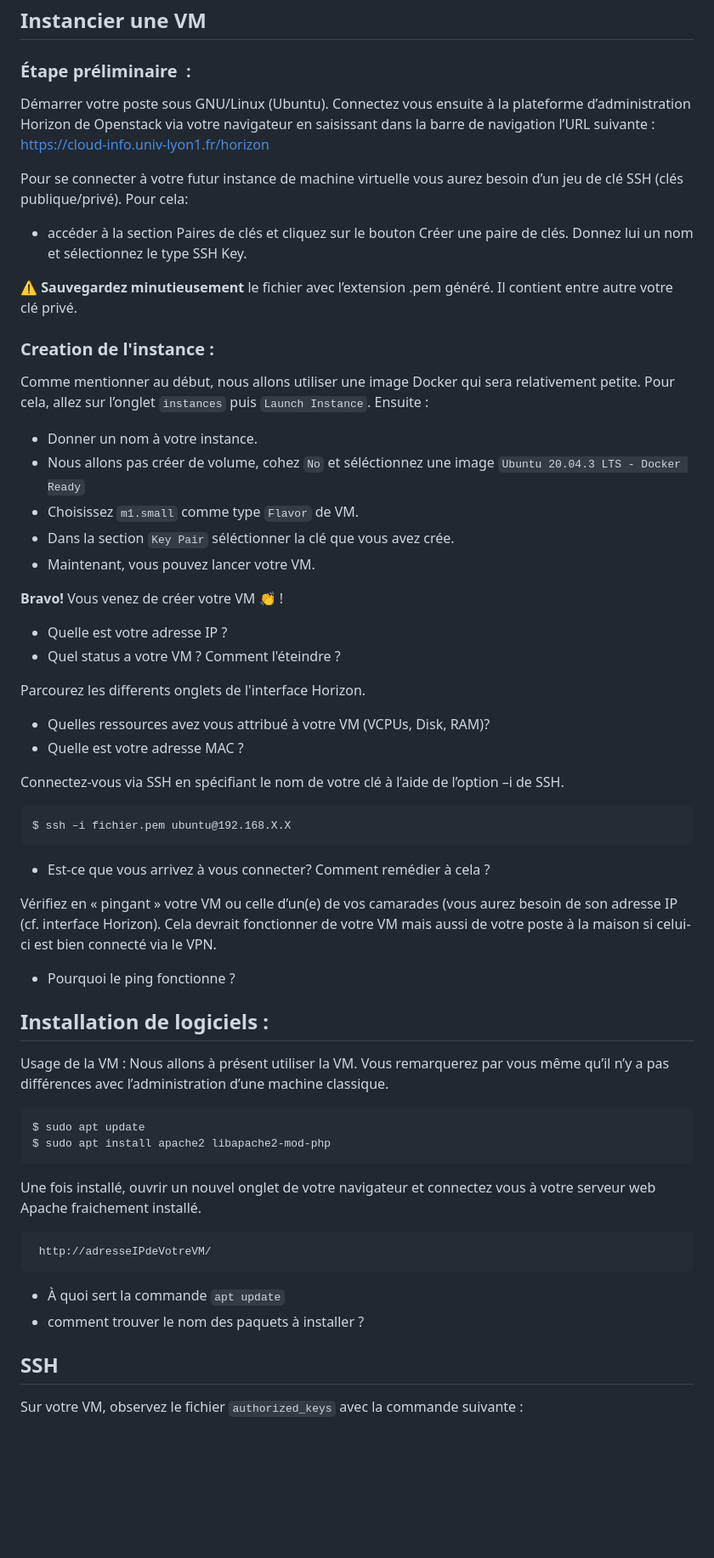
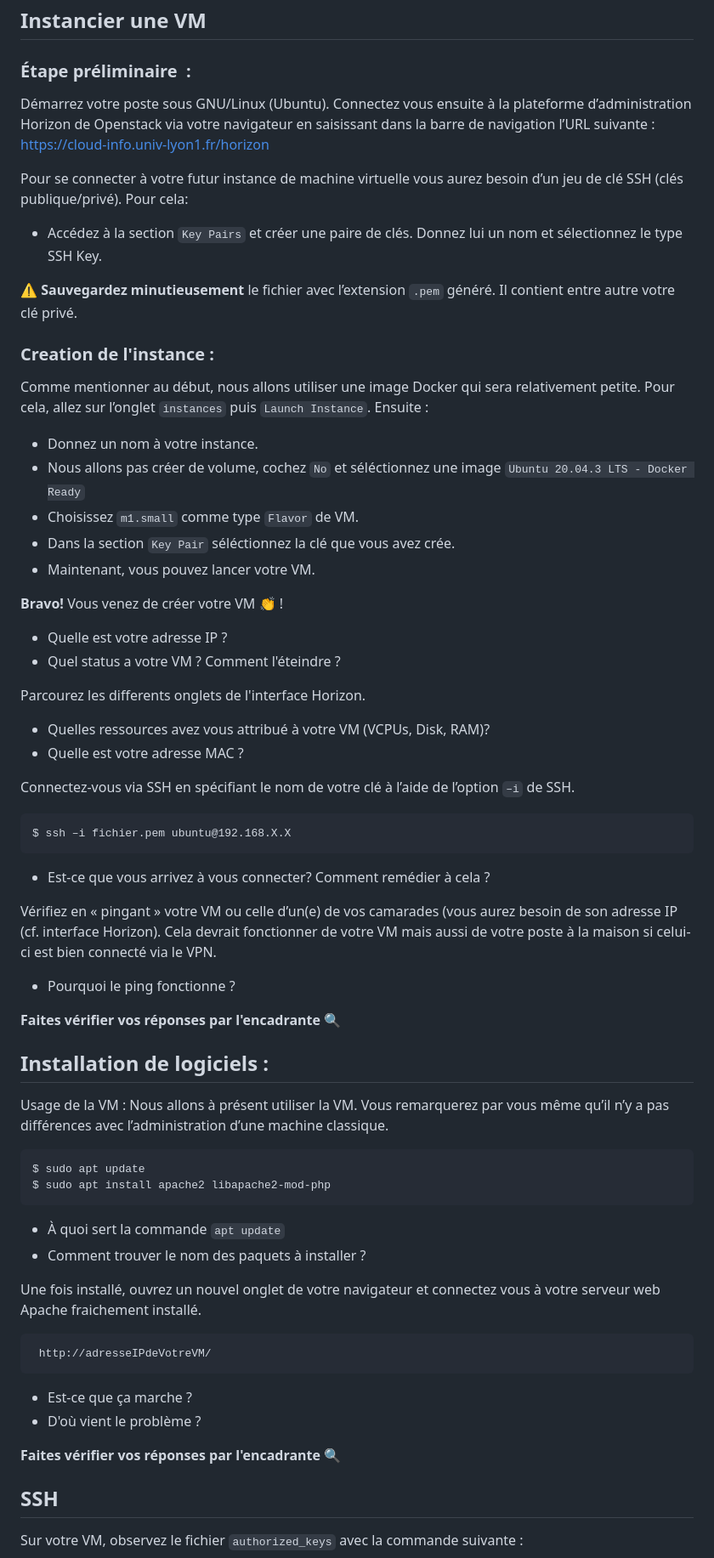
Before and after one commit to Blamas/tp-cloud, a Markdown page: Cloud-S1/TP1.md, the part around one of its changes. Shown at 85% size. Drawn GitHub-style; blank space fills up the shorter version.

````diff
--- a/Cloud-S1/TP1.md
+++ b/Cloud-S1/TP1.md
@@ -4,22 +4,22 @@ Au cours de ce TP, vous manipulerez des VMs en utilisant l'interface Horizon qui
 ## Instancier une VM
 
 ### Étape préliminaire  :
-Démarrer votre poste sous GNU/Linux (Ubuntu). Connectez vous ensuite à la plateforme d’administration Horizon de Openstack via votre navigateur en saisissant dans la barre de navigation l’URL suivante : [https://cloud-info.univ-lyon1.fr/horizon](https://cloud-info.univ-lyon1.fr/horizon)
+Démarrez votre poste sous GNU/Linux (Ubuntu). Connectez vous ensuite à la plateforme d’administration Horizon de Openstack via votre navigateur en saisissant dans la barre de navigation l’URL suivante : [https://cloud-info.univ-lyon1.fr/horizon](https://cloud-info.univ-lyon1.fr/horizon)
 
 Pour se connecter à votre futur instance de machine virtuelle vous aurez besoin d’un jeu de clé SSH (clés publique/privé). Pour cela:
 
-* accéder à la section  Paires de clés  et cliquez sur le bouton Créer une paire de clés. Donnez lui un nom et sélectionnez le type SSH Key.
+* Accédez à la section  `Key Pairs` et créer une paire de clés. Donnez lui un nom et sélectionnez le type SSH Key.
 
-:warning: **Sauvegardez minutieusement** le fichier avec l’extension .pem généré. Il contient entre autre votre clé privé.
+:warning: **Sauvegardez minutieusement** le fichier avec l’extension `.pem` généré. Il contient entre autre votre clé privé.
 
 
 ### Creation de l'instance :
 
 Comme mentionner au début, nous allons utiliser une image Docker qui sera relativement petite. Pour cela, allez sur l’onglet `instances` puis `Launch Instance`. Ensuite :
-* Donner un nom à votre instance.
-* Nous allons pas créer de volume, cohez `No` et séléctionnez une image `Ubuntu 20.04.3 LTS - Docker Ready`
+* Donnez un nom à votre instance.
+* Nous allons pas créer de volume, cochez `No` et séléctionnez une image `Ubuntu 20.04.3 LTS - Docker Ready`
 * Choisissez `m1.small` comme type `Flavor` de VM.
-* Dans la section `Key Pair` séléctionner la clé que vous avez crée.
+* Dans la section `Key Pair` séléctionnez la clé que vous avez crée.
 * Maintenant, vous pouvez lancer  votre VM.
 
 **Bravo!** Vous venez de créer votre VM :clap: !
@@ -31,7 +31,7 @@ Parcourez les differents onglets de l'interface Horizon.
 * Quelles ressources avez vous attribué à votre VM (VCPUs, Disk, RAM)?
 * Quelle est votre adresse MAC ?
 
-Connectez-vous via SSH en spécifiant le nom de votre clé à l’aide de l’option –i de SSH.
+Connectez-vous via SSH en spécifiant le nom de votre clé à l’aide de l’option `–i` de SSH.
 
 ```
 $ ssh –i fichier.pem ubuntu@192.168.X.X
@@ -41,18 +41,25 @@ $ ssh –i fichier.pem ubuntu@192.168.X.X
 Vérifiez en « pingant »  votre VM ou celle d’un(e) de vos camarades (vous aurez besoin de son adresse IP (cf. interface Horizon). Cela devrait fonctionner de  votre VM mais aussi de votre poste à  la maison si celui-ci est bien connecté via le VPN.
 * Pourquoi le ping fonctionne ?
 
+**Faites vérifier vos réponses par l'encadrante :mag:**
+
 ##  Installation de logiciels :
 Usage de la VM : Nous allons à présent utiliser la VM. Vous remarquerez par vous même qu’il n’y a pas différences avec l’administration d’une machine classique.
 ```
 $ sudo apt update
 $ sudo apt install apache2 libapache2-mod-php
 ```
-Une fois installé, ouvrir un nouvel onglet de votre navigateur et connectez vous à votre serveur web Apache fraichement installé.
+* À quoi sert la commande `apt update`
+* Comment trouver le nom des paquets à installer ?
+
+Une fois installé, ouvrez un nouvel onglet de votre navigateur et connectez vous à votre serveur web Apache fraichement installé.
 ```
  http://adresseIPdeVotreVM/
 ```
-* À quoi sert la commande `apt update`
-* comment trouver le nom des paquets à installer ?
+* Est-ce que ça marche ?
+* D'où vient le problème ?
+
+**Faites vérifier vos réponses par l'encadrante :mag:**
 
 ## SSH
 Sur votre VM, observez le fichier `authorized_keys` avec la commande suivante :
````
Also changed, not shown: other parts of Cloud-S1/TP1.md (+24 -1 lines).
